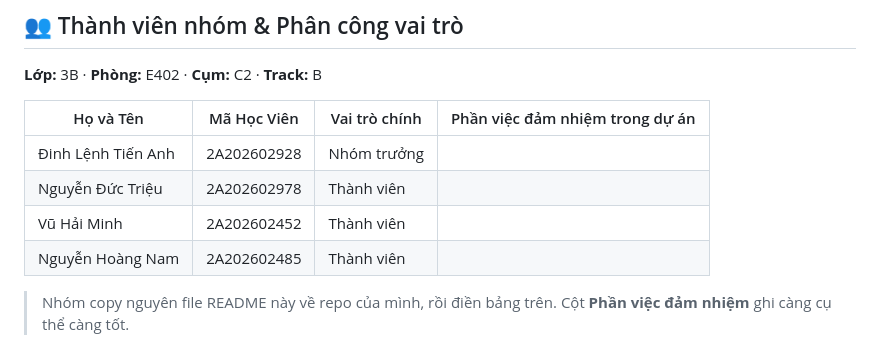
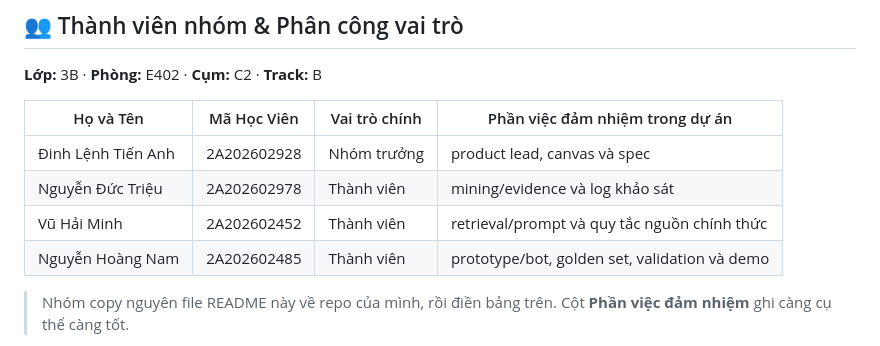
Before and after one commit to AIVIETNAM-AIO-AnhDinh/K4-3B-E402-C2_Team5changlinhngulam, a Markdown page: README.md, the part around the change. Drawn GitHub-style.

```diff
--- a/README.md
+++ b/README.md
@@ -8,10 +8,10 @@
 
 | Họ và Tên | Mã Học Viên | Vai trò chính | Phần việc đảm nhiệm trong dự án |
 |---|---|---|---|
-| Đinh Lệnh Tiến Anh | 2A202602928 | Nhóm trưởng |  |
-| Nguyễn Đức Triệu | 2A202602978 | Thành viên |  |
-| Vũ Hải Minh | 2A202602452 | Thành viên |  |
-| Nguyễn Hoàng Nam | 2A202602485 | Thành viên |  |
+| Đinh Lệnh Tiến Anh | 2A202602928 | Nhóm trưởng | product lead, canvas và spec |
+| Nguyễn Đức Triệu | 2A202602978 | Thành viên | mining/evidence và log khảo sát |
+| Vũ Hải Minh | 2A202602452 | Thành viên | retrieval/prompt và quy tắc nguồn chính thức |
+| Nguyễn Hoàng Nam | 2A202602485 | Thành viên | prototype/bot, golden set, validation và demo |
 
 > Nhóm copy nguyên file README này về repo của mình, rồi điền bảng trên. Cột **Phần việc đảm nhiệm** ghi càng cụ thể càng tốt.
 
```
